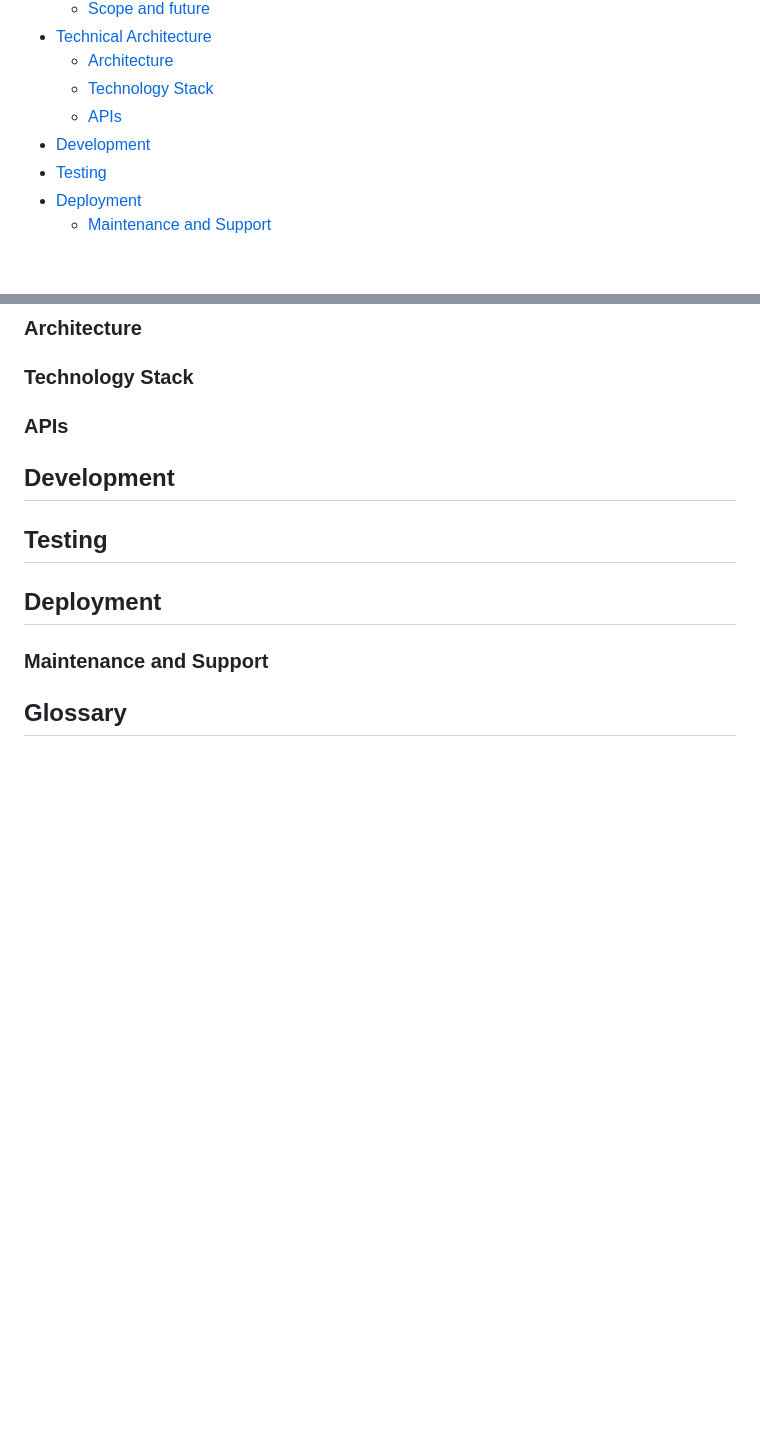
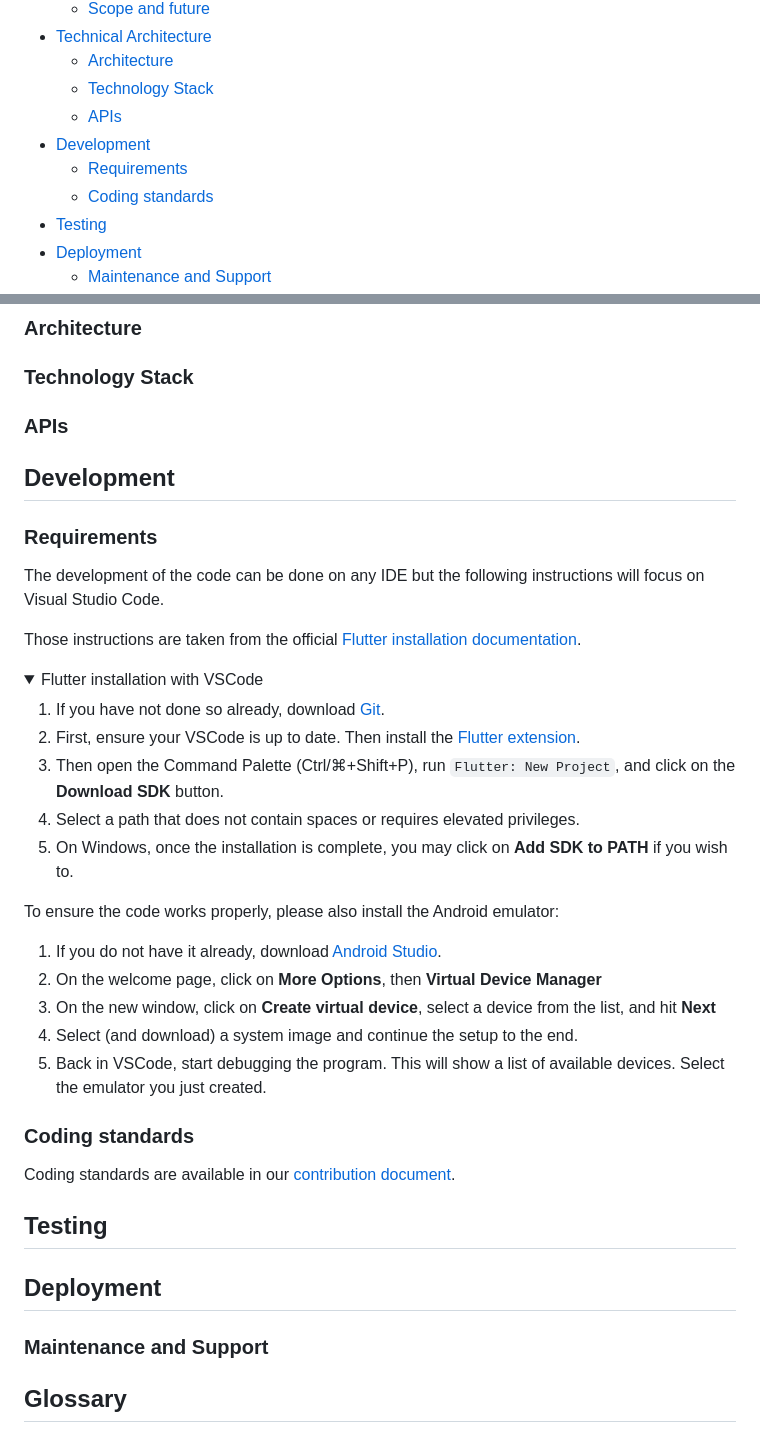
Before and after one commit to algosup/2023-2024-project-5-flutter-team-7, a Markdown page: docs/specs/technical.md, 2 parts joined by grey strips. GitHub-like rendering; folded sections open; blank space fills up the shorter version.

Commit message:
Add developement section of technical specs

```diff
--- a/docs/specs/technical.md
+++ b/docs/specs/technical.md
@@ -11,6 +11,8 @@
   - [Technology Stack](#technology-stack)
   - [APIs](#apis)
 - [Development](#development)
+  - [Requirements](#requirements)
+  - [Coding standards](#coding-standards)
 - [Testing](#testing)
 - [Deployment](#deployment)
   - [Maintenance and Support](#maintenance-and-support)
@@ -70,8 +72,35 @@ Finally, some companies may get a lot of matches. For this reason, it is importa
 <!-- External APIs -->
 
 ## Development
-<!-- VSCode with extensions -->
-<!-- Link to coding standards -->
+
+### Requirements
+
+The development of the code can be done on any IDE but the following instructions will focus on Visual Studio Code.
+
+Those instructions are taken from the official [Flutter installation documentation](https://docs.flutter.dev/get-started/install).
+
+<details>
+<summary>Flutter installation with VSCode</summary>
+
+1. If you have not done so already, download [Git](https://git-scm.com/downloads).
+2. First, ensure your VSCode is up to date. Then install the [Flutter extension](vscode:extension/Dart-Code.flutter).
+3. Then open the Command Palette (Ctrl/⌘+Shift+P), run `Flutter: New Project`, and click on the **Download SDK** button.
+4. Select a path that does not contain spaces or requires elevated privileges.
+5. On Windows, once the installation is complete, you may click on **Add SDK to PATH** if you wish to.
+
+To ensure the code works properly, please also install the Android emulator:
+
+1. If you do not have it already, download [Android Studio](https://developer.android.com/studio).
+2. On the welcome page, click on **More Options**, then **Virtual Device Manager**
+3. On the new window, click on **Create virtual device**, select a device from the list, and hit **Next**
+4. Select (and download) a system image and continue the setup to the end.
+5. Back in VSCode, start debugging the program. This will show a list of available devices. Select the emulator you just created.
+
+</details>
+
+### Coding standards
+
+Coding standards are available in our [contribution document](../../CONTRIBUTING.md).
 
 ## Testing
 <!-- Type (unit, integration, ...) -->
```
